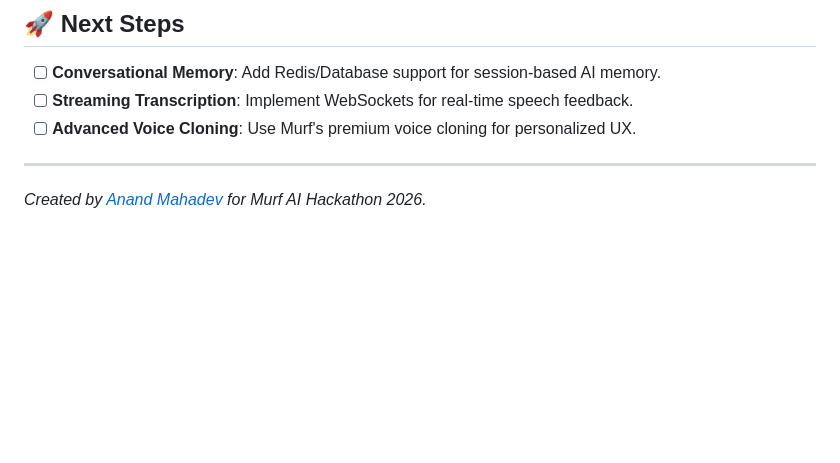
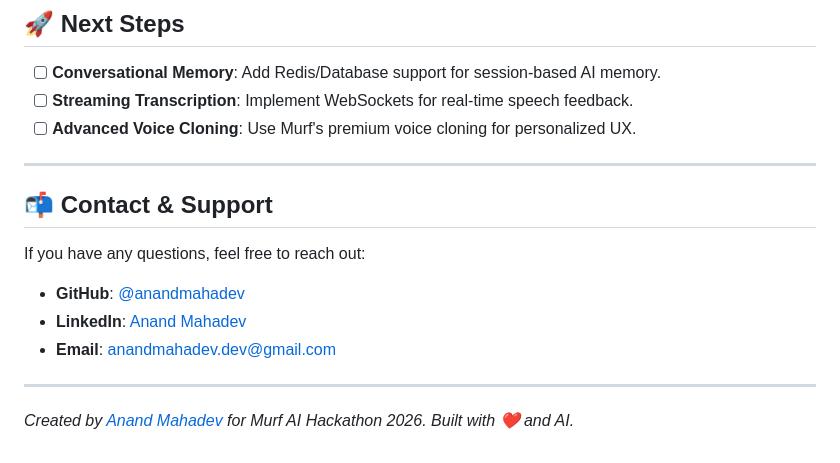
Before and after one commit to anandmahadevv/murfbot, a Markdown page: README.md, the part around the change. Rendered like a GitHub page; blank space fills up the shorter version.

Commit message:
docs: Update README with contact section

```diff
--- a/README.md
+++ b/README.md
@@ -107,4 +107,12 @@ This project was developed for the **Murf AI Hackathon** to demonstrate the feas
 - [ ] **Advanced Voice Cloning**: Use Murf's premium voice cloning for personalized UX.
 
 ---
-*Created by [Anand Mahadev](https://github.com/anandmahadev) for Murf AI Hackathon 2026.*
+## 📬 Contact & Support
+
+If you have any questions, feel free to reach out:
+- **GitHub**: [@anandmahadev](https://github.com/anandmahadev)
+- **LinkedIn**: [Anand Mahadev](https://linkedin.com/in/anandmahadev)
+- **Email**: anandmahadev.dev@gmail.com
+
+---
+*Created by [Anand Mahadev](https://github.com/anandmahadev) for Murf AI Hackathon 2026. Built with ❤️ and AI.*
```
